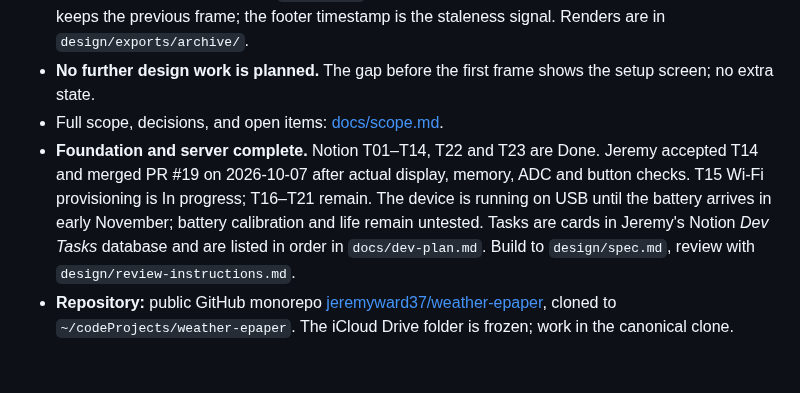
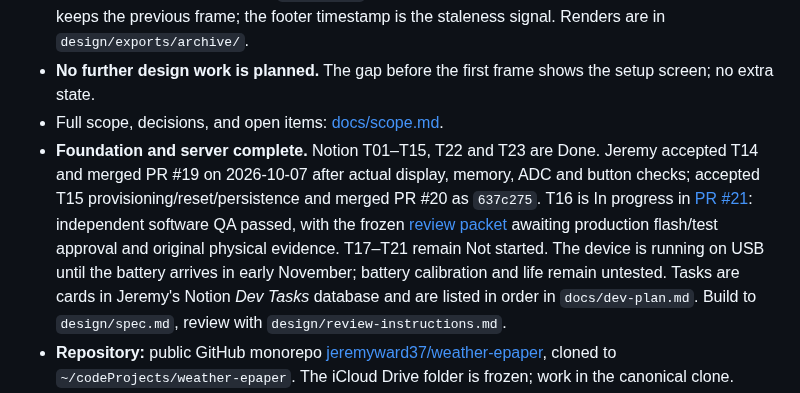
Before and after one commit to jeremyward37/weather-epaper, a Markdown page: README.md, the part around the change. Drawn GitHub-style; blank space fills up the shorter version.

Commit message:
Reconcile accepted T15 and current T16 status in project overview

```diff
--- a/README.md
+++ b/README.md
@@ -11,7 +11,7 @@ This repository holds the **approved design** (mockups, a pixel-exact handoff sp
 - **Severe weather alert and the `DATA STALE` badge: removed from scope** 2026-09-25. A failed fetch keeps the previous frame; the footer timestamp is the staleness signal. Renders are in `design/exports/archive/`.
 - **No further design work is planned.** The gap before the first frame shows the setup screen; no extra state.
 - Full scope, decisions, and open items: [docs/scope.md](docs/scope.md).
-- **Foundation and server complete.** Notion T01–T14, T22 and T23 are Done. Jeremy accepted T14 and merged PR #19 on 2026-10-07 after actual display, memory, ADC and button checks. T15 Wi-Fi provisioning is In progress; T16–T21 remain. The device is running on USB until the battery arrives in early November; battery calibration and life remain untested. Tasks are cards in Jeremy's Notion *Dev Tasks* database and are listed in order in `docs/dev-plan.md`. Build to `design/spec.md`, review with `design/review-instructions.md`.
+- **Foundation and server complete.** Notion T01–T15, T22 and T23 are Done. Jeremy accepted T14 and merged PR #19 on 2026-10-07 after actual display, memory, ADC and button checks; accepted T15 provisioning/reset/persistence and merged PR #20 as `637c275`. T16 is In progress in [PR #21](https://github.com/jeremyward37/weather-epaper/pull/21): independent software QA passed, with the frozen [review packet](docs/t16-review.md) awaiting production flash/test approval and original physical evidence. T17–T21 remain Not started. The device is running on USB until the battery arrives in early November; battery calibration and life remain untested. Tasks are cards in Jeremy's Notion *Dev Tasks* database and are listed in order in `docs/dev-plan.md`. Build to `design/spec.md`, review with `design/review-instructions.md`.
 - **Repository:** public GitHub monorepo [jeremyward37/weather-epaper](https://github.com/jeremyward37/weather-epaper), cloned to `~/codeProjects/weather-epaper`. The iCloud Drive folder is frozen; work in the canonical clone.
 - Working convention: a Codex orchestrator delegates implementation and independent QA for one card per run, then pauses for Jeremy review and hardware evidence. Start/resume instructions: [docs/orchestration.md](docs/orchestration.md); durable gate state: [docs/orchestration-state.md](docs/orchestration-state.md). Every run appends to `WORKLOG.md` and updates its Notion card.
 
```
Also changed, not shown: docs/scope.md (+1 -1 lines).
